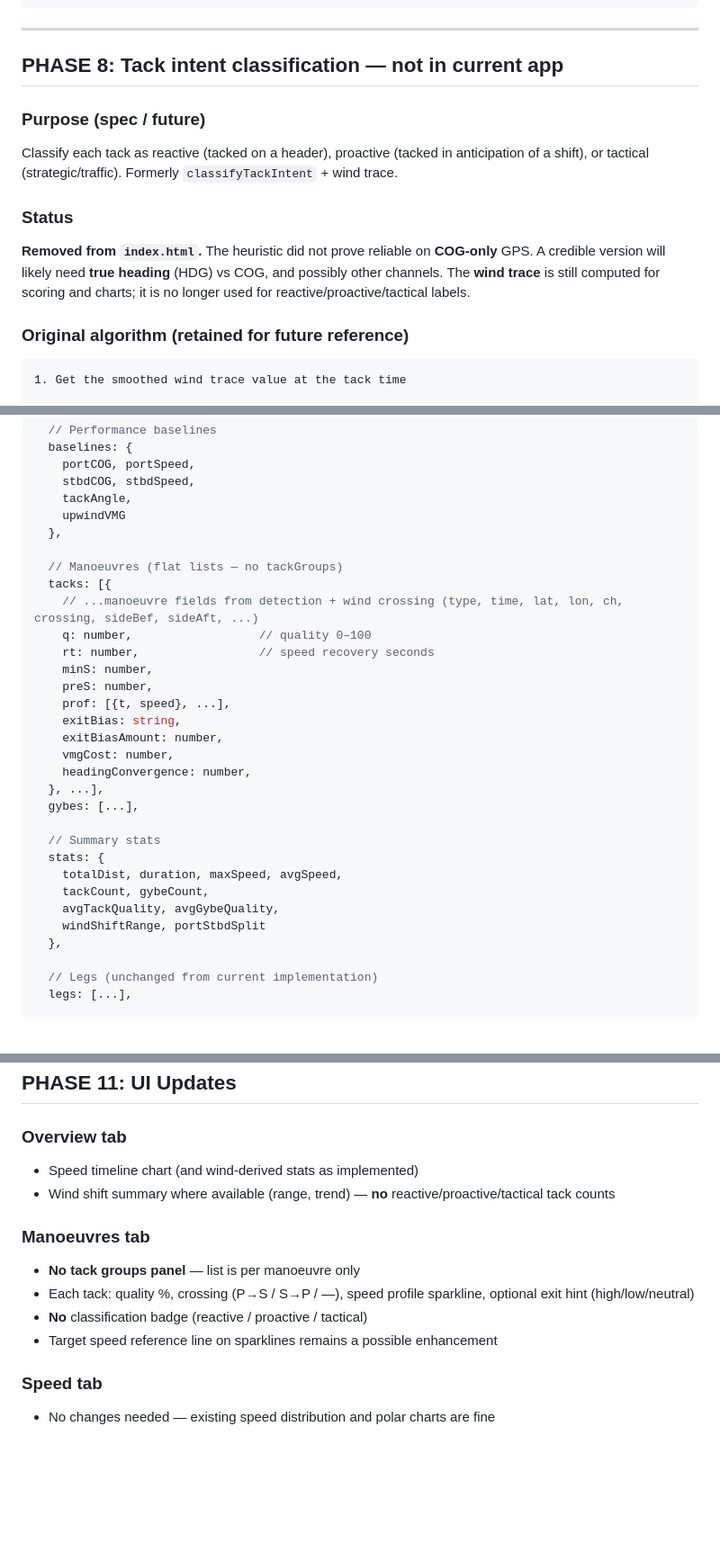
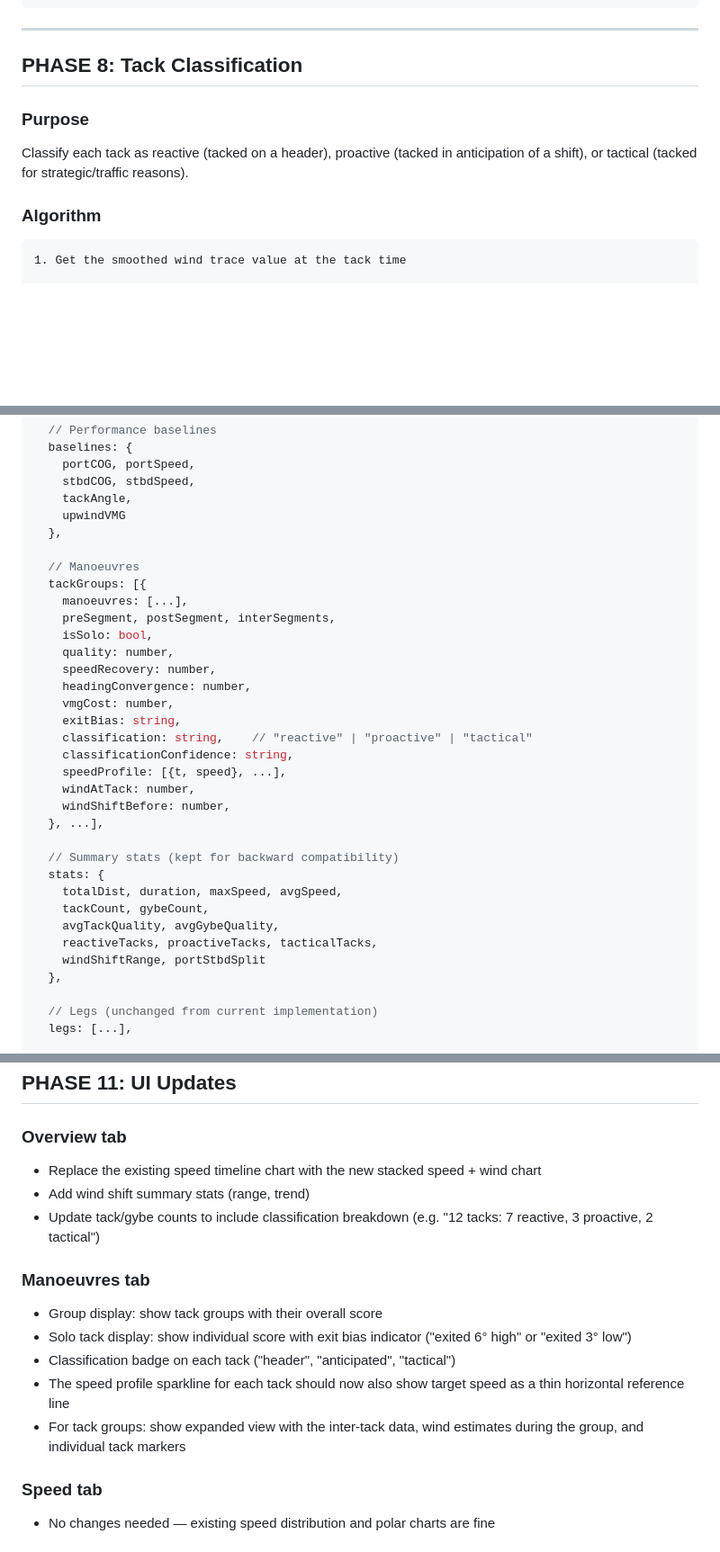
Before and after one commit to kieronholt-prog/sailstats, a Markdown page: TACK_ALGORITHM_SPEC.md, 3 parts joined by grey strips. Shown at 90% size. Drawn GitHub-style; blank space fills up the shorter version.

````diff
--- a/TACK_ALGORITHM_SPEC.md
+++ b/TACK_ALGORITHM_SPEC.md
@@ -388,15 +379,12 @@ If tack groups return in a future version, the spec below remains a reference:
 
 ---
 
-## PHASE 8: Tack intent classification — **not in current app**
+## PHASE 8: Tack Classification
 
-### Purpose (spec / future)
-Classify each tack as reactive (tacked on a header), proactive (tacked in anticipation of a shift), or tactical (strategic/traffic). Formerly `classifyTackIntent` + wind trace.
+### Purpose
+Classify each tack as reactive (tacked on a header), proactive (tacked in anticipation of a shift), or tactical (tacked for strategic/traffic reasons).
 
-### Status
-**Removed from `index.html`.** The heuristic did not prove reliable on **COG-only** GPS. A credible version will likely need **true heading** (HDG) vs COG, and possibly other channels. The **wind trace** is still computed for scoring and charts; it is no longer used for reactive/proactive/tactical labels.
-
-### Original algorithm (retained for future reference)
+### Algorithm
 
 ```
 1. Get the smoothed wind trace value at the tack time
@@ -546,26 +534,29 @@ function runAnalysis(rawPts, userWind = null, markPos = null, laps = 1)
     upwindVMG
   },
 
-  // Manoeuvres (flat lists — no tackGroups)
-  tacks: [{
-    // ...manoeuvre fields from detection + wind crossing (type, time, lat, lon, ch, crossing, sideBef, sideAft, ...)
-    q: number,                  // quality 0–100
-    rt: number,                 // speed recovery seconds
-    minS: number,
-    preS: number,
-    prof: [{t, speed}, ...],
+  // Manoeuvres
+  tackGroups: [{
+    manoeuvres: [...],
+    preSegment, postSegment, interSegments,
+    isSolo: bool,
+    quality: number,
+    speedRecovery: number,
+    headingConvergence: number,
+    vmgCost: number,
     exitBias: string,
-    exitBiasAmount: number,
-    vmgCost: number,
-    headingConvergence: number,
+    classification: string,    // "reactive" | "proactive" | "tactical"
+    classificationConfidence: string,
+    speedProfile: [{t, speed}, ...],
+    windAtTack: number,
+    windShiftBefore: number,
   }, ...],
-  gybes: [...],
 
-  // Summary stats
+  // Summary stats (kept for backward compatibility)
   stats: {
     totalDist, duration, maxSpeed, avgSpeed,
     tackCount, gybeCount,
     avgTackQuality, avgGybeQuality,
+    reactiveTacks, proactiveTacks, tacticalTacks,
     windShiftRange, portStbdSplit
   },
 
@@ -584,14 +575,21 @@ function runAnalysis(rawPts, userWind = null, markPos = null, laps = 1)
 ## PHASE 11: UI Updates
 
 ### Overview tab
-- Speed timeline chart (and wind-derived stats as implemented)
-- Wind shift summary where available (range, trend) — **no** reactive/proactive/tactical tack counts
+- Replace the existing speed timeline chart with the new stacked
+  speed + wind chart
+- Add wind shift summary stats (range, trend)
+- Update tack/gybe counts to include classification breakdown
+  (e.g. "12 tacks: 7 reactive, 3 proactive, 2 tactical")
 
 ### Manoeuvres tab
-- **No tack groups panel** — list is per manoeuvre only
-- Each tack: quality %, crossing (P→S / S→P / —), speed profile sparkline, optional exit hint (high/low/neutral)
-- **No** classification badge (reactive / proactive / tactical)
-- Target speed reference line on sparklines remains a possible enhancement
+- Group display: show tack groups with their overall score
+- Solo tack display: show individual score with exit bias indicator
+  ("exited 6° high" or "exited 3° low")
+- Classification badge on each tack ("header", "anticipated", "tactical")
+- The speed profile sparkline for each tack should now also show
+  target speed as a thin horizontal reference line
+- For tack groups: show expanded view with the inter-tack data,
+  wind estimates during the group, and individual tack markers
 
 ### Speed tab
 - No changes needed — existing speed distribution and polar
````
Also changed, not shown: other parts of TACK_ALGORITHM_SPEC.md (+12 -19 lines).
